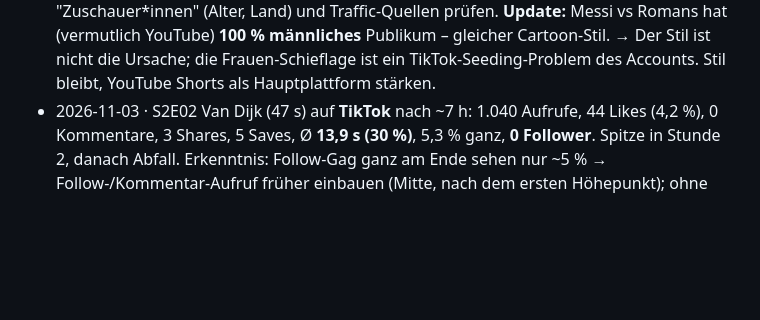
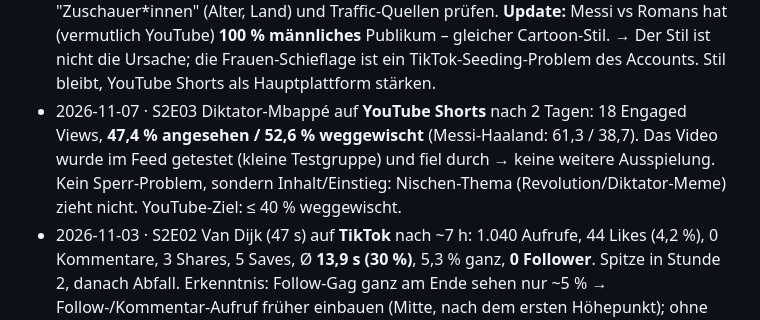
Before and after one commit to brockdaniel1305/Could, a Markdown page: channel/LEARNINGS.md, the part around the change. Drawn GitHub-style; blank space fills up the shorter version.

Commit message:
LEARNINGS: S2E03 YouTube stats (52.6% swiped)
Co-Authored-By: Claude Opus 5.5 <noreply@anthropic.com>
Claude-Session: https://claude.ai/code/session_0132AGQTzkhEcLrKynbVZigm

```diff
--- a/channel/LEARNINGS.md
+++ b/channel/LEARNINGS.md
@@ -155,6 +155,9 @@ Neue Einträge oben in die passende Rubrik, mit Datum und Folge.
   Offene Tests: YouTube-Demografie vergleichen, TikTok-Tab "Zuschauer*innen" (Alter, Land) und Traffic-Quellen prüfen.
   **Update:** Messi vs Romans hat (vermutlich YouTube) **100 % männliches** Publikum – gleicher Cartoon-Stil. → Der Stil ist nicht die
   Ursache; die Frauen-Schieflage ist ein TikTok-Seeding-Problem des Accounts. Stil bleibt, YouTube Shorts als Hauptplattform stärken.
+- 2026-11-07 · S2E03 Diktator-Mbappé auf **YouTube Shorts** nach 2 Tagen: 18 Engaged Views, **47,4 % angesehen / 52,6 % weggewischt**
+  (Messi-Haaland: 61,3 / 38,7). Das Video wurde im Feed getestet (kleine Testgruppe) und fiel durch → keine weitere Ausspielung.
+  Kein Sperr-Problem, sondern Inhalt/Einstieg: Nischen-Thema (Revolution/Diktator-Meme) zieht nicht. YouTube-Ziel: ≤ 40 % weggewischt.
 - 2026-11-03 · S2E02 Van Dijk (47 s) auf **TikTok** nach ~7 h: 1.040 Aufrufe, 44 Likes (4,2 %), 0 Kommentare, 3 Shares, 5 Saves,
   Ø **13,9 s (30 %)**, 5,3 % ganz, **0 Follower**. Spitze in Stunde 2, danach Abfall. Erkenntnis: Follow-Gag ganz am Ende sehen nur ~5 %
   → Follow-/Kommentar-Aufruf früher einbauen (Mitte, nach dem ersten Höhepunkt); ohne Kommentar-Frage kommen keine Kommentare.
```
